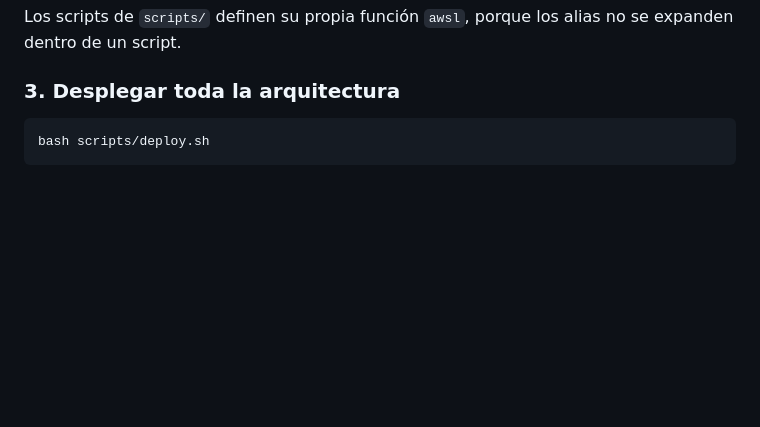
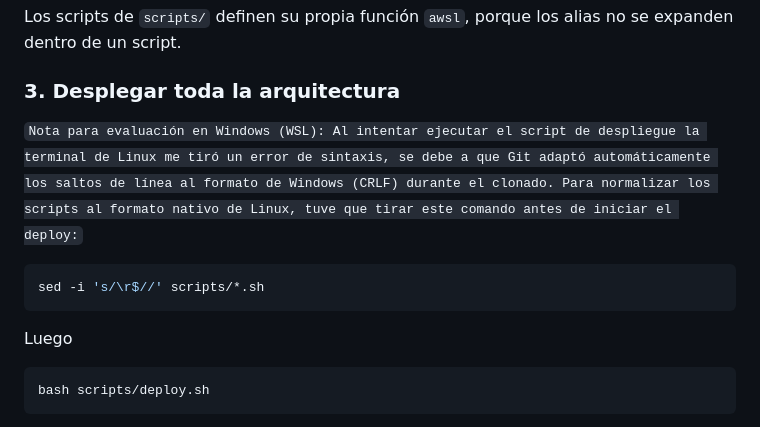
Before and after one commit to Dounchers/tp3-gamecloud, a Markdown page: README.md, the part around the change. Drawn GitHub-style; blank space fills up the shorter version.

Commit message:
Add note for WSL users on script execution issues
Added note for Windows (WSL) users regarding line endings and deployment script execution.

````diff
--- a/README.md
+++ b/README.md
@@ -68,6 +68,12 @@ Los scripts de `scripts/` definen su propia función `awsl`, porque los alias no
 dentro de un script.
 
 ### 3. Desplegar toda la arquitectura
+
+`Nota para evaluación en Windows (WSL): Al intentar ejecutar el script de despliegue la terminal de Linux me tiró un error de sintaxis, se debe a que Git adaptó automáticamente los saltos de línea al formato de Windows (CRLF) durante el clonado. Para normalizar los scripts al formato nativo de Linux, tuve que tirar este comando antes de iniciar el deploy:`
+```bash
+sed -i 's/\r$//' scripts/*.sh
+```
+Luego
 
 ```bash
 bash scripts/deploy.sh
````
